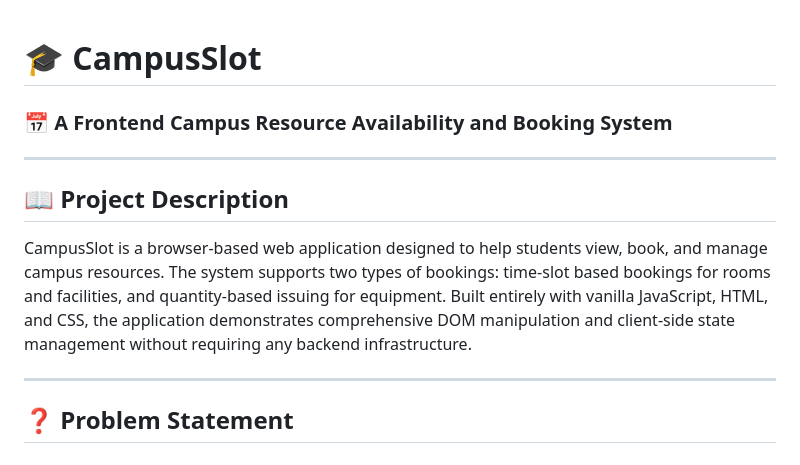
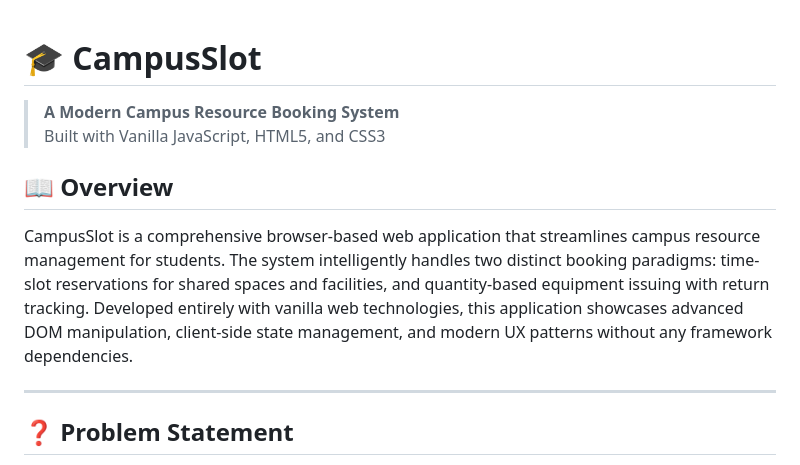
Before and after one commit to DeeKush/CampusSlot, a Markdown page: README.md, the part around the change. Rendered like a GitHub page.

```diff
--- a/README.md
+++ b/README.md
@@ -1,11 +1,11 @@
 # 🎓 CampusSlot
-### 📅 A Frontend Campus Resource Availability and Booking System
 
----
+> **A Modern Campus Resource Booking System**
+> Built with Vanilla JavaScript, HTML5, and CSS3
 
-## 📖 Project Description
+## 📖 Overview
 
-CampusSlot is a browser-based web application designed to help students view, book, and manage campus resources. The system supports two types of bookings: time-slot based bookings for rooms and facilities, and quantity-based issuing for equipment. Built entirely with vanilla JavaScript, HTML, and CSS, the application demonstrates comprehensive DOM manipulation and client-side state management without requiring any backend infrastructure.
+CampusSlot is a comprehensive browser-based web application that streamlines campus resource management for students. The system intelligently handles two distinct booking paradigms: time-slot reservations for shared spaces and facilities, and quantity-based equipment issuing with return tracking. Developed entirely with vanilla web technologies, this application showcases advanced DOM manipulation, client-side state management, and modern UX patterns without any framework dependencies.
 
 ---
 
```
